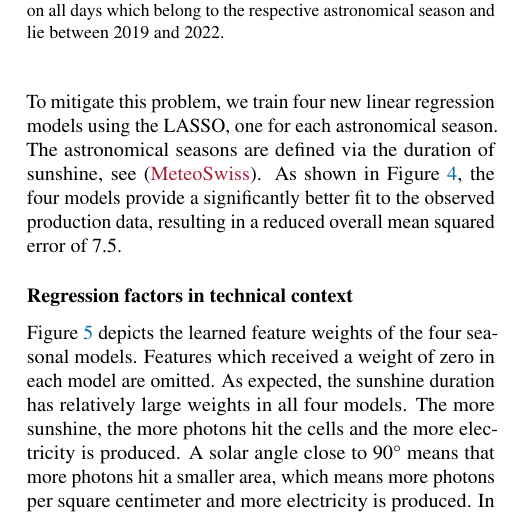
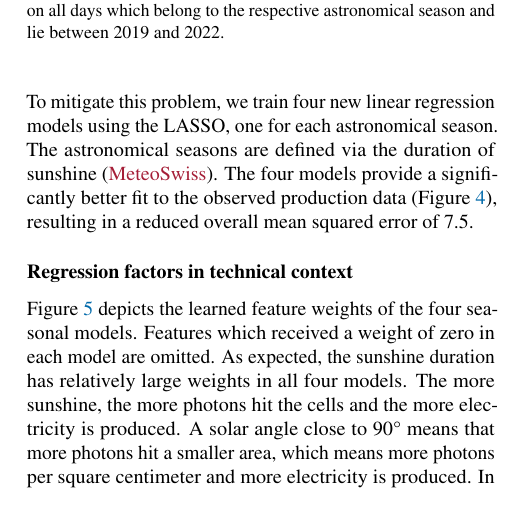
Before and after one commit to Xploeng/DataLiteracy, a LaTeX paper (report/report.tex): part of one column of page 4 of 5, cut so that both start at the same text. Compiled offline with pdfLaTeX.

Commit message:
Update report.tex
small changes to shorten text

```diff
--- a/report/report.tex
+++ b/report/report.tex
@@ -157,7 +157,7 @@ Using the solar noon altitudes and all quantitative attributes obtained from the
 	\caption{Comparison of the prediction of the fitted models. Compared to the full year model, the seasonal fitting improves the prediction.}\label{fig:predictions}
 \end{figure}
 
-To mitigate this problem, we train four new linear regression models using the LASSO, one for each astronomical season. The astronomical seasons are defined via the duration of sunshine, see \cite{MS}. As shown in Figure \ref{fig:predictions}, the four models provide a significantly better fit to the observed production data, resulting in a reduced overall mean squared error of 7.5.
+To mitigate this problem, we train four new linear regression models using the LASSO, one for each astronomical season. The astronomical seasons are defined via the duration of sunshine \cite{MS}. The four models provide a significantly better fit to the observed production data (Figure \ref{fig:predictions}), resulting in a reduced overall mean squared error of 7.5.
 
 \begin{figure}
 	\includegraphics{fig/regression.pdf}
```
